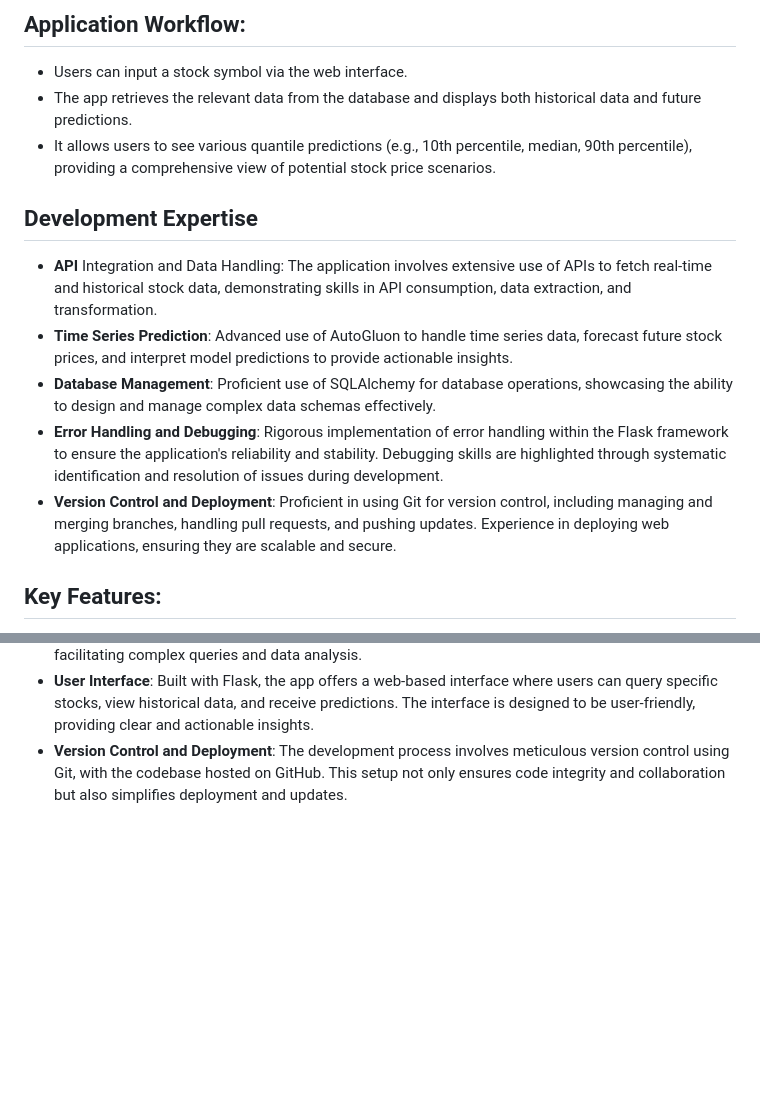
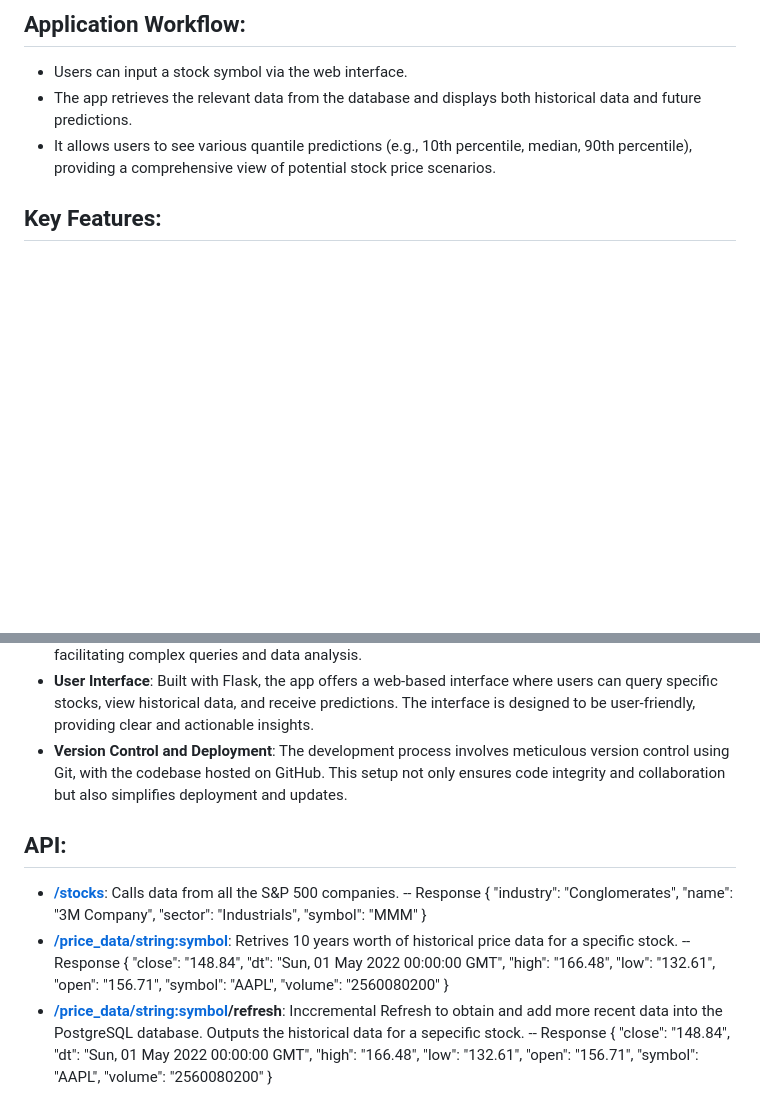
Before and after one commit to AlexDev-1/SP500-Capstone, a Markdown page: README.md, 2 parts joined by grey strips. GitHub-like rendering; blank space fills up the shorter version.

Commit message:
added routes in the README.md

```diff
--- a/README.md
+++ b/README.md
@@ -14,16 +14,38 @@ The application is designed to interact with S&amp;P 500 stock data, enabling us
 - The app retrieves the relevant data from the database and displays both historical data and future predictions.
 - It allows users to see various quantile predictions (e.g., 10th percentile, median, 90th percentile), providing a comprehensive view of potential stock price scenarios.
 
-## Development Expertise
-- <B>API</B> Integration and Data Handling: The application involves extensive use of APIs to fetch real-time and historical stock data, demonstrating skills in API consumption, data extraction, and transformation.
-- <B>Time Series Prediction</B>: Advanced use of AutoGluon to handle time series data, forecast future stock prices, and interpret model predictions to provide actionable insights.
-- <B>Database Management</B>: Proficient use of SQLAlchemy for database operations, showcasing the ability to design and manage complex data schemas effectively.
-- <B>Error Handling and Debugging</B>: Rigorous implementation of error handling within the Flask framework to ensure the application's reliability and stability. Debugging skills are highlighted through systematic identification and resolution of issues during development.
-- <B>Version Control and Deployment</B>: Proficient in using Git for version control, including managing and merging branches, handling pull requests, and pushing updates. Experience in deploying web applications, ensuring they are scalable and secure.
-
 ## Key Features:
 - <B>Stock Data Interaction</B>: The app integrates with various financial data sources to retrieve real-time and historical data about S&P 500 stocks.
 - <B>Predictive Analytics</B>: The app utilizes AWS AutoGluon's time series forecasting capabilities to predict future stock prices based on historical data. This feature uses advanced machine learning techniques to forecast stock price movements over several months.
 - <B>Data Management</B>: Using SQLAlchemy, the app efficiently manages and queries stock data stored in a PostgreSQL database. This setup allows for robust data retrieval, manipulation, and storage, facilitating complex queries and data analysis.
 - <B>User Interface</B>: Built with Flask, the app offers a web-based interface where users can query specific stocks, view historical data, and receive predictions. The interface is designed to be user-friendly, providing clear and actionable insights.
 - <B>Version Control and Deployment</B>: The development process involves meticulous version control using Git, with the codebase hosted on GitHub. This setup not only ensures code integrity and collaboration but also simplifies deployment and updates.
+
+## API:
+- <B>[/stocks](https://sp500-capstone.onrender.com/stocks)</B>: Calls data from all the S&P 500 companies.
+-- Response {
+    "industry": "Conglomerates",
+    "name": "3M Company",
+    "sector": "Industrials",
+    "symbol": "MMM"
+  }
+- <B>[/price_data/<string:symbol>](https://sp500-capstone.onrender.com/price_data/AAPL)</B>: Retrives 10 years worth of historical price data for a specific stock.
+-- Response {
+    "close": "148.84",
+    "dt": "Sun, 01 May 2022 00:00:00 GMT",
+    "high": "166.48",
+    "low": "132.61",
+    "open": "156.71",
+    "symbol": "AAPL",
+    "volume": "2560080200"
+  }
+- <B>[/price_data/<string:symbol>/refresh](https://sp500-capstone.onrender.com/price_data/AAPL/refresh)</B>: Inccremental Refresh to obtain and add more recent data into the PostgreSQL database. Outputs the historical data for a sepecific stock.
+-- Response {
+    "close": "148.84",
+    "dt": "Sun, 01 May 2022 00:00:00 GMT",
+    "high": "166.48",
+    "low": "132.61",
+    "open": "156.71",
+    "symbol": "AAPL",
+    "volume": "2560080200"
+  }
```
